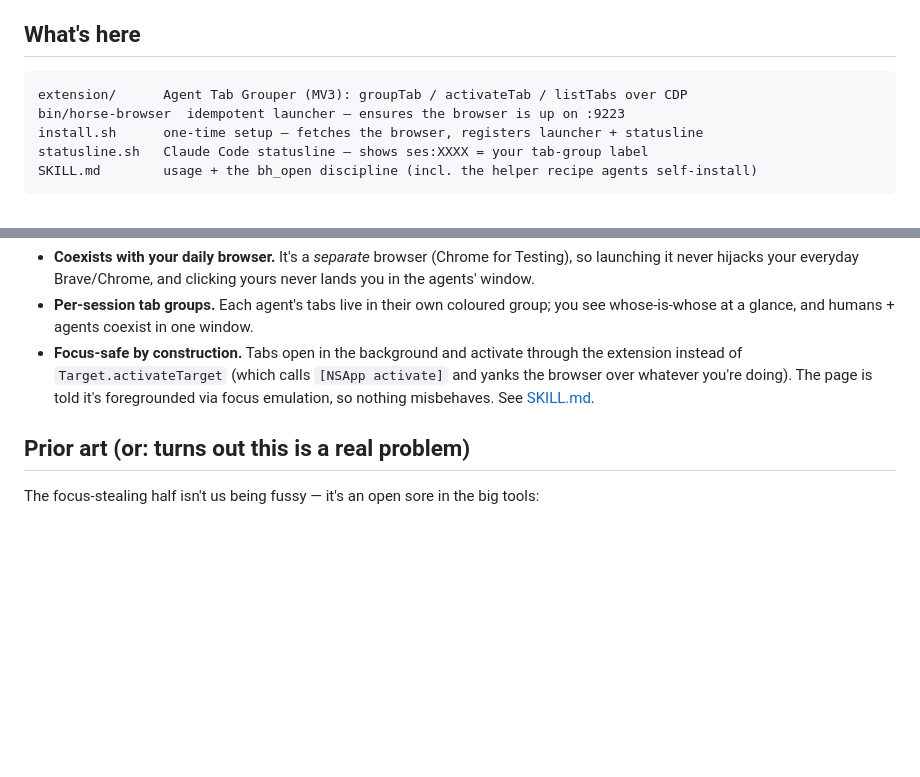
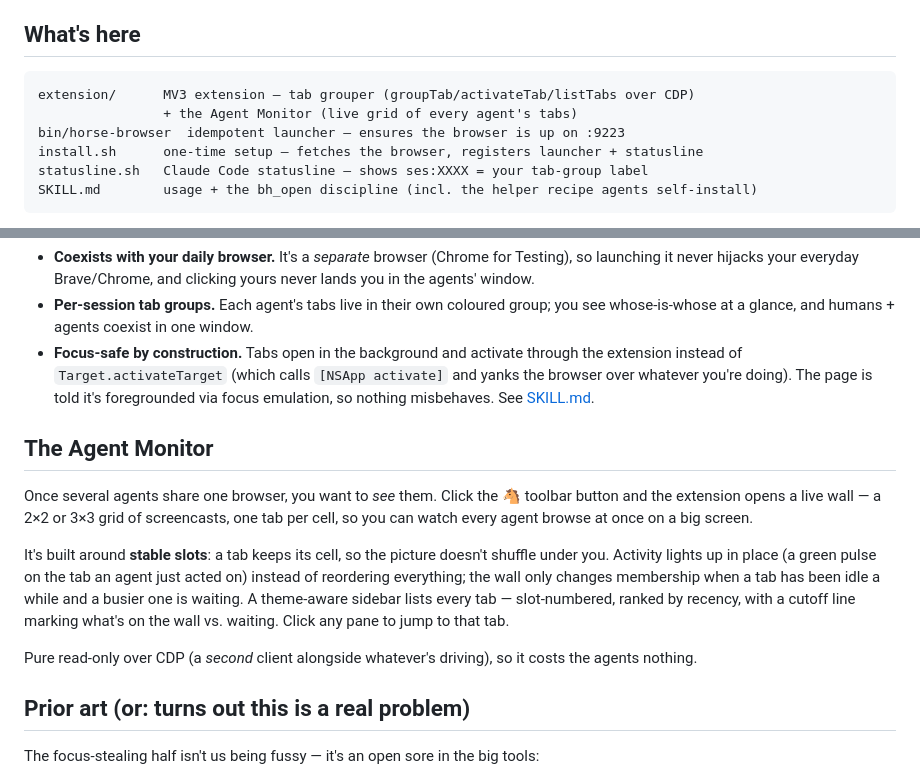
Before and after one commit to pA1nD/horse-browser, a Markdown page: README.md, 2 parts joined by grey strips. GitHub-like rendering; blank space fills up the shorter version.

Commit message:
docs: add Agent Monitor section (killer feature, not the lede) + note it in the file map

````diff
--- a/README.md
+++ b/README.md
@@ -21,7 +21,8 @@ So: the horse browses, the harness steers. Naturally.
 ## What's here
 
 ```
-extension/      Agent Tab Grouper (MV3): groupTab / activateTab / listTabs over CDP
+extension/      MV3 extension — tab grouper (groupTab/activateTab/listTabs over CDP)
+                + the Agent Monitor (live grid of every agent's tabs)
 bin/horse-browser  idempotent launcher — ensures the browser is up on :9223
 install.sh      one-time setup — fetches the browser, registers launcher + statusline
 statusline.sh   Claude Code statusline — shows ses:XXXX = your tab-group label
@@ -74,6 +75,23 @@ The catch with one shared browser is everyone trips over everyone — so:
 - **Per-session tab groups.** Each agent's tabs live in their own coloured group; you see whose-is-whose at a glance, and humans + agents coexist in one window.
 - **Focus-safe by construction.** Tabs open in the background and activate through the extension instead of `Target.activateTarget` (which calls `[NSApp activate]` and yanks the browser over whatever you're doing). The page is told it's foregrounded via focus emulation, so nothing misbehaves. See [SKILL.md](SKILL.md).
 
+## The Agent Monitor
+
+Once several agents share one browser, you want to *see* them. Click the 🐴
+toolbar button and the extension opens a live wall — a 2×2 or 3×3 grid of
+screencasts, one tab per cell, so you can watch every agent browse at once on a
+big screen.
+
+It's built around **stable slots**: a tab keeps its cell, so the picture doesn't
+shuffle under you. Activity lights up in place (a green pulse on the tab an agent
+just acted on) instead of reordering everything; the wall only changes membership
+when a tab has been idle a while and a busier one is waiting. A theme-aware
+sidebar lists every tab — slot-numbered, ranked by recency, with a cutoff line
+marking what's on the wall vs. waiting. Click any pane to jump to that tab.
+
+Pure read-only over CDP (a *second* client alongside whatever's driving), so it
+costs the agents nothing.
+
 ## Prior art (or: turns out this is a real problem)
 
 The focus-stealing half isn't us being fussy — it's an open sore in the big tools:
````
